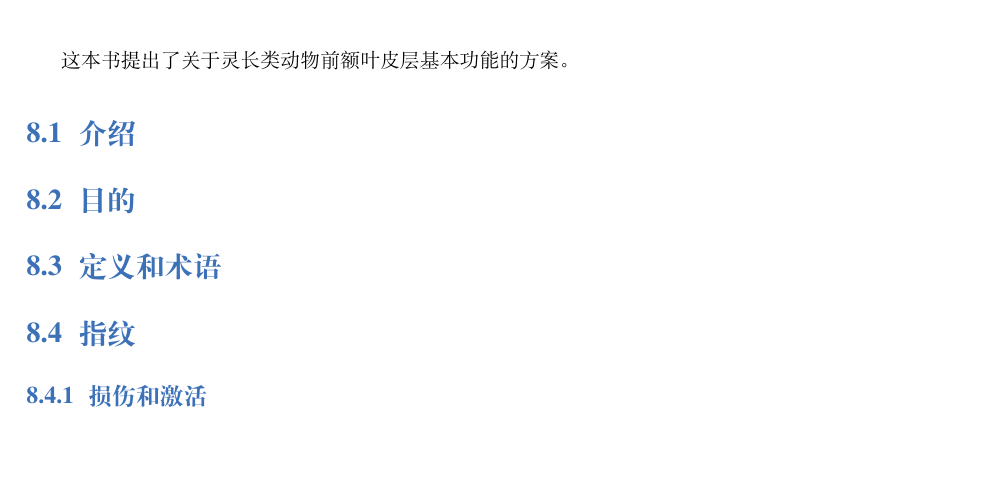
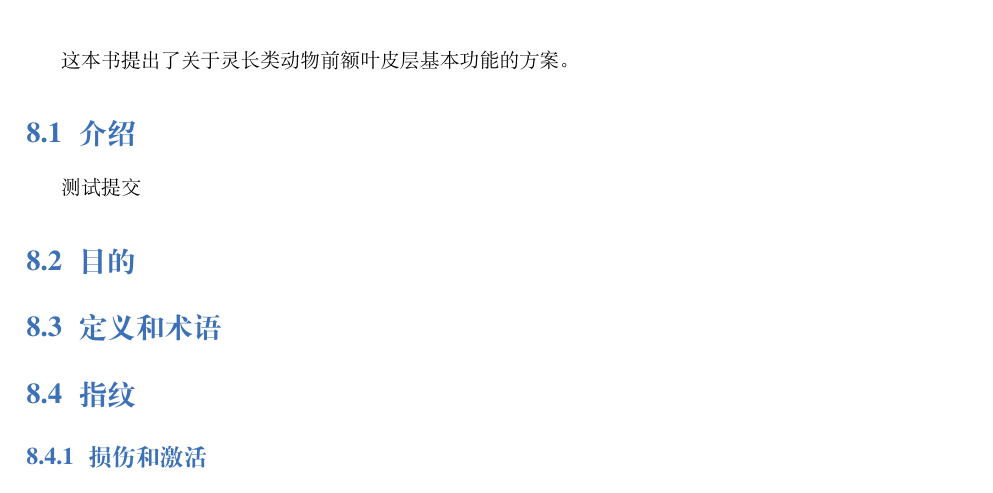
Before and after one commit to OpenHUTB/PFC, a LaTeX book (elegantbook-cn.tex, which reads chap8/chap8.tex): part of page 53 of 76, cut so that both start at the same text, the shorter picture padded with empty space. Compiled offline with XeLaTeX; a missing font is replaced by an installed copy or a similar font.

Commit message:
提交测试

```diff
--- a/chap8/chap8.tex
+++ b/chap8/chap8.tex
@@ -2,7 +2,7 @@
 这本书提出了关于灵长类动物前额叶皮层基本功能的方案。
 
 \section{介绍}
-
+测试提交
 \section{目的}
 
 \section{定义和术语}
```
